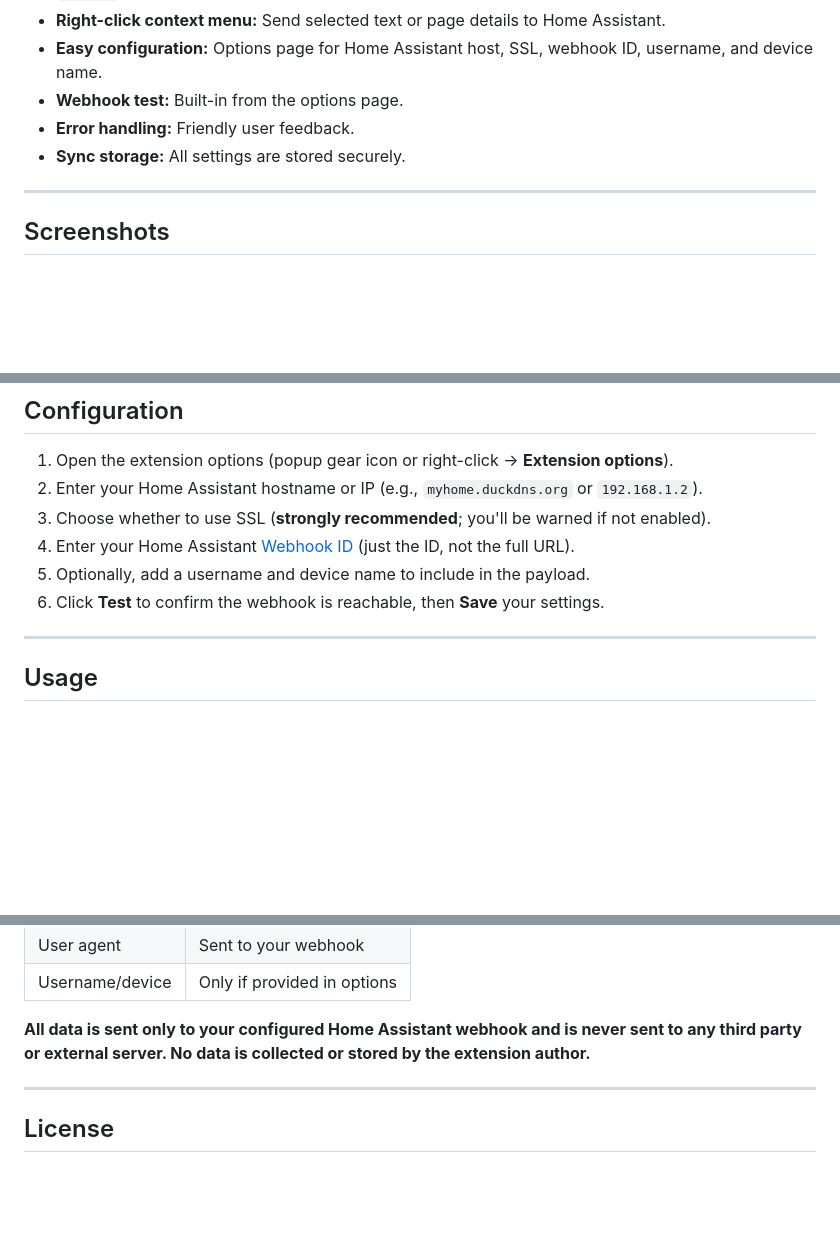
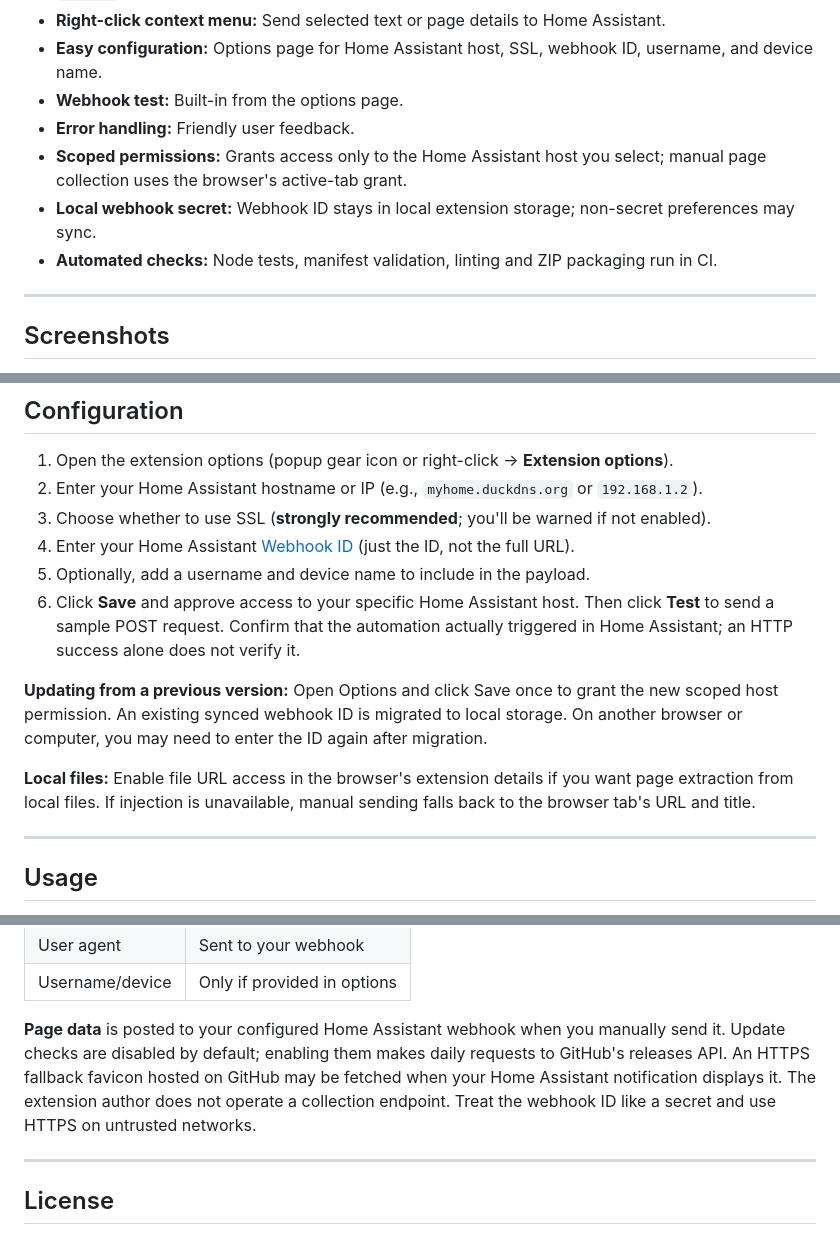
Before and after one commit to JOHLC/Send-to-Home-Assistant, a Markdown page: README.md, 3 parts joined by grey strips. GitHub-like rendering; blank space fills up the shorter version.

Commit message:
docs/security: make release checks opt-in and document permissions and migration

```diff
--- a/README.md
+++ b/README.md
@@ -52,7 +52,9 @@ This all started because I wanted to be able to send the current web page from m
 - **Easy configuration:** Options page for Home Assistant host, SSL, webhook ID, username, and device name.
 - **Webhook test:** Built-in from the options page.
 - **Error handling:** Friendly user feedback.
-- **Sync storage:** All settings are stored securely.
+- **Scoped permissions:** Grants access only to the Home Assistant host you select; manual page collection uses the browser's active-tab grant.
+- **Local webhook secret:** Webhook ID stays in local extension storage; non-secret preferences may sync.
+- **Automated checks:** Node tests, manifest validation, linting and ZIP packaging run in CI.
 
 ---
 
@@ -90,7 +92,11 @@ This all started because I wanted to be able to send the current web page from m
 3. Choose whether to use SSL (**strongly recommended**; you'll be warned if not enabled).
 4. Enter your Home Assistant [Webhook ID](https://www.home-assistant.io/docs/automation/trigger/#webhook-trigger) (just the ID, not the full URL).
 5. Optionally, add a username and device name to include in the payload.
-6. Click **Test** to confirm the webhook is reachable, then **Save** your settings.
+6. Click **Save** and approve access to your specific Home Assistant host. Then click **Test** to send a sample POST request. Confirm that the automation actually triggered in Home Assistant; an HTTP success alone does not verify it.
+
+**Updating from a previous version:** Open Options and click Save once to grant the new scoped host permission. An existing synced webhook ID is migrated to local storage. On another browser or computer, you may need to enter the ID again after migration.
+
+**Local files:** Enable file URL access in the browser's extension details if you want page extraction from local files. If injection is unavailable, manual sending falls back to the browser tab's URL and title.
 
 ---
 
@@ -117,7 +123,7 @@ This extension collects the following data when you use it:
 | User agent      | Sent to your webhook |
 | Username/device | Only if provided in options |
 
-**All data is sent only to your configured Home Assistant webhook and is never sent to any third party or external server. No data is collected or stored by the extension author.**
+**Page data** is posted to your configured Home Assistant webhook when you manually send it. Update checks are disabled by default; enabling them makes daily requests to GitHub's releases API. An HTTPS fallback favicon hosted on GitHub may be fetched when your Home Assistant notification displays it. The extension author does not operate a collection endpoint. Treat the webhook ID like a secret and use HTTPS on untrusted networks.
 
 ---
 
```
